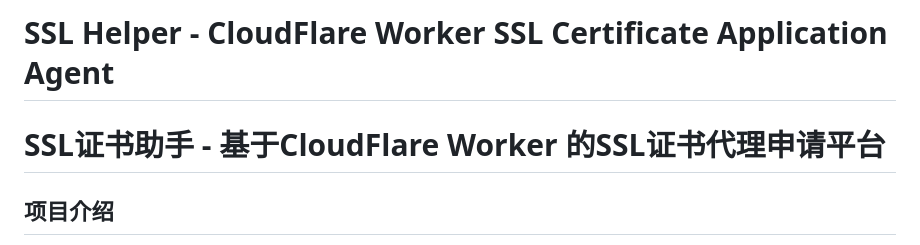
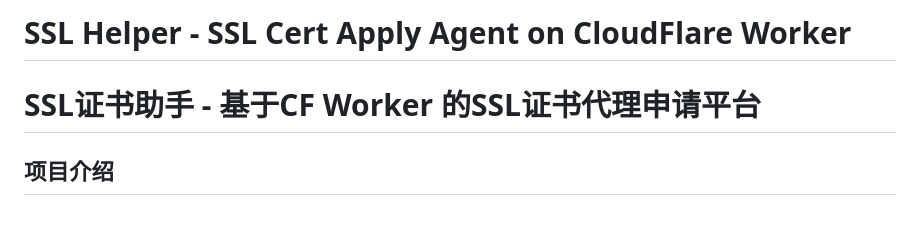
Before and after one commit to Hanze-C/CFWorkerACME, a Markdown page: README.md, the part around the change. GitHub-like rendering; blank space fills up the shorter version.

Commit message:
Updated20250506154524

```diff
--- a/README.md
+++ b/README.md
@@ -1,8 +1,8 @@
 
 
-# SSL Helper - CloudFlare Worker SSL Certificate Application Agent
+# SSL Helper - SSL Cert Apply Agent on CloudFlare Worker
 
-# SSL证书助手 - 基于CloudFlare Worker 的SSL证书代理申请平台
+# SSL证书助手 - 基于CF Worker 的SSL证书代理申请平台
 
 
 
```
